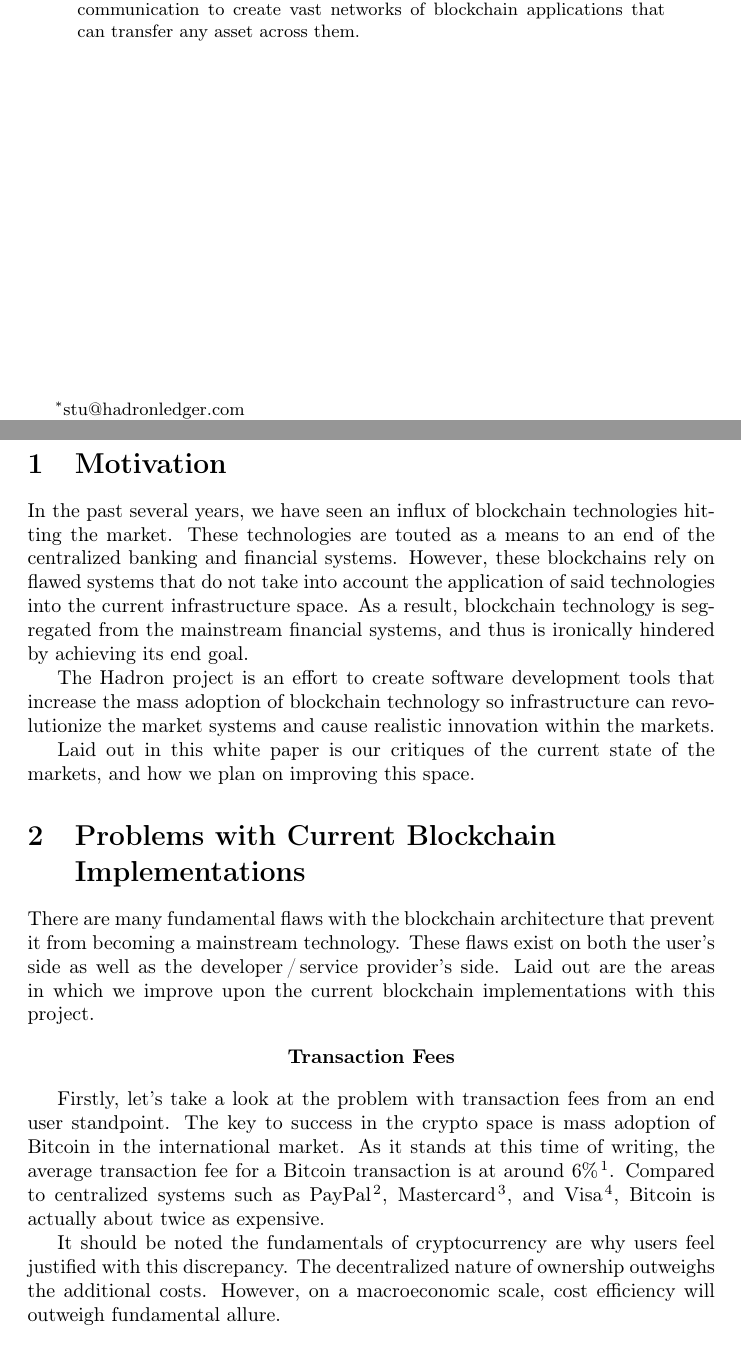
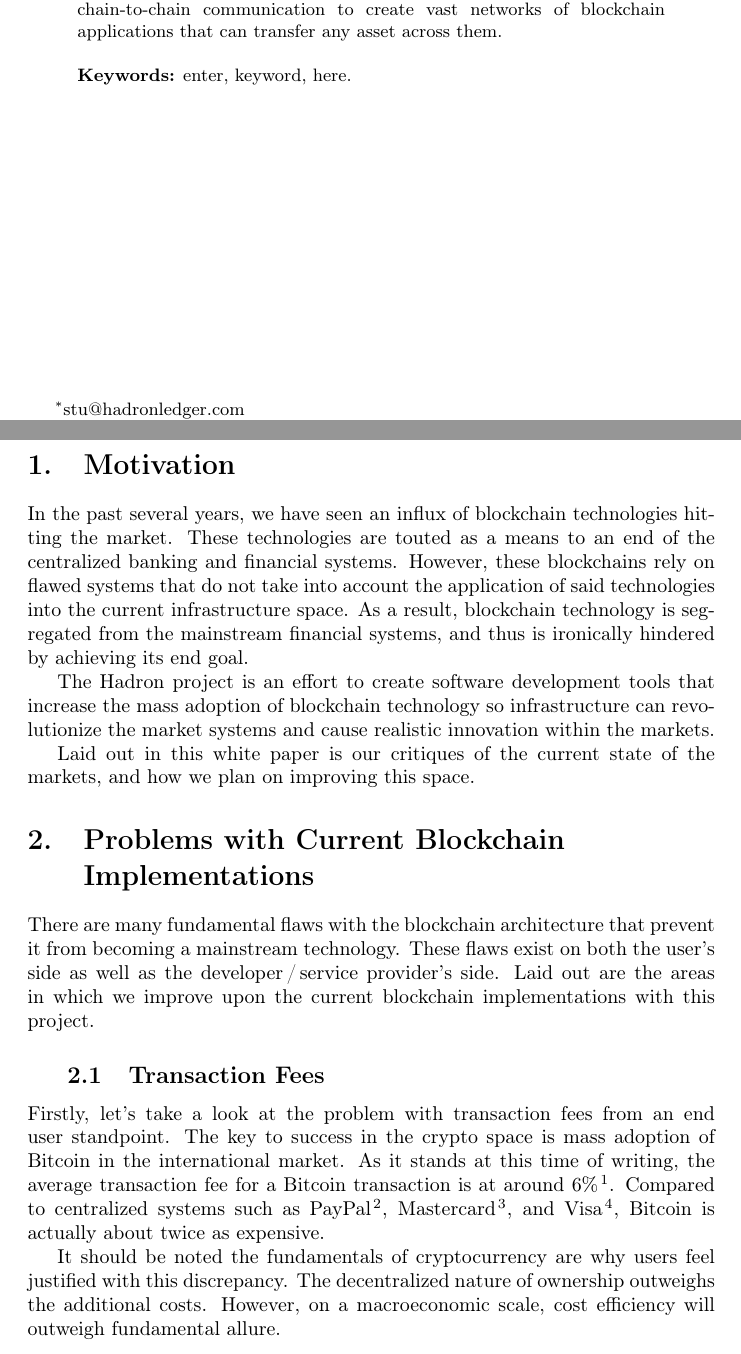
Before and after one commit to Lamden/whitepaper, a LaTeX document (main.tex): two parts of pages 1 and 2 of 16, joined at a grey line, cut so that both start at the same text. Compiled offline with pdfLaTeX.

Commit message:
Keyword template added, fixed formatting

```diff
--- a/main.tex
+++ b/main.tex
@@ -23,6 +23,11 @@
 
 \usepackage{tabularx,booktabs,ragged2e}
 \newcolumntype{C}{>{\Centering\arraybackslash}X} % centered "X" column
+
+\usepackage{titlesec}
+\titlelabel{\thetitle.\quad}
+\titleformat{\subsection}[block]{\hspace{2em\large\bfseries}}{\thesubsection}{1em}{}
+
 
 \usepackage[labelfont=small]{caption}
 
@@ -50,7 +55,8 @@
 \begin{titlingpage}
     \maketitle
     \begin{abstract}
-	Blockchain application development is unnecessarily hard, partially because of how new the technology is, but also because of certain imposed limitations on the current status quo of how blockchains are used today. In this paper, we discuss the problems with current blockchain implementations and a solution to these problems. We introduce Hadron: a software package of development tools that includes a blockchain generator, community collaboration tools, and independent chain-to-chain communication to create vast networks of blockchain applications that can transfer any asset across them.
+	Blockchain application development is unnecessarily hard, partially because of how new the technology is, but also because of certain imposed limitations on the current status quo of how blockchains are used today. In this paper, we discuss the problems with current blockchain implementations and a solution to these problems. We introduce Hadron: a software package of development tools that includes a blockchain generator, community collaboration tools, and independent chain-to-chain communication to create vast networks of blockchain applications that can transfer any asset across them.\\\\
+	{\bf Keywords:} enter, keyword, here.
     \end{abstract}
 \end{titlingpage}
 
@@ -66,9 +72,7 @@ Laid out in this white paper is our critiques of the current state of the market
 
 There are many fundamental flaws with the blockchain architecture that prevent it from becoming a mainstream technology. These flaws exist on both the user’s side as well as the developer\,/\,service provider’s side. Laid out are the areas in which we improve upon the current blockchain implementations with this project.
 
-\begin{center}
-\textbf{Transaction Fees}
-\end{center}
+\subsection{Transaction Fees}
 
 Firstly, let’s take a look at the problem with transaction fees from an end user standpoint. The key to success in the crypto space is mass adoption of Bitcoin in the international market. As it stands at this time of writing, the average transaction fee for a Bitcoin transaction is at around 6\%\cite{bitcoinfees}. Compared to centralized systems such as PayPal\cite{paypalfees}, Mastercard\cite{mastercardfees}, and Visa\cite{visafees}, Bitcoin is actually about twice as expensive.
 
```
Also changed, not shown: references.bib (+1 -1 lines), main.pdf, main.tex (2 more changed lines), 1 other file.
